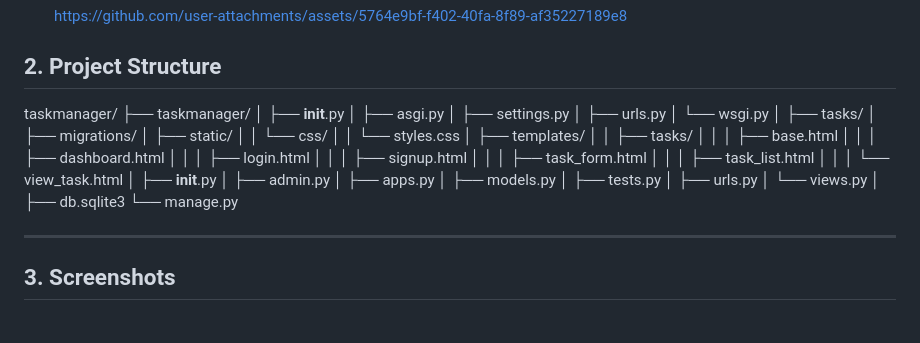
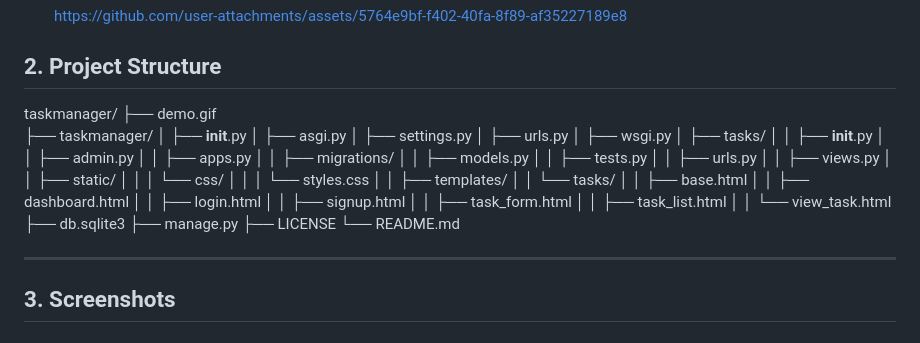
Before and after one commit to punithcsvp/task_manager, a Markdown page: README.md, the part around the change. Drawn GitHub-style.

```diff
--- a/README.md
+++ b/README.md
@@ -68,37 +68,38 @@ Open your browser and visit http://127.0.0.1:8000/ 🎉
 ## 2. Project Structure
 
 taskmanager/
+├── demo.gif
 ├── taskmanager/
 │   ├── __init__.py
 │   ├── asgi.py
 │   ├── settings.py
 │   ├── urls.py
-│   └── wsgi.py
-│
-├── tasks/
-│   ├── migrations/
-│   ├── static/
-│   │   └── css/
-│   │       └── styles.css
-│   ├── templates/
-│   │   ├── tasks/
-│   │   │   ├── base.html
-│   │   │   ├── dashboard.html
-│   │   │   ├── login.html
-│   │   │   ├── signup.html
-│   │   │   ├── task_form.html
-│   │   │   ├── task_list.html
-│   │   │   └── view_task.html
-│   ├── __init__.py
-│   ├── admin.py
-│   ├── apps.py
-│   ├── models.py
-│   ├── tests.py
-│   ├── urls.py
-│   └── views.py
-│
+│   ├── wsgi.py
+│   ├── tasks/
+│   │   ├── __init__.py
+│   │   ├── admin.py
+│   │   ├── apps.py
+│   │   ├── migrations/
+│   │   ├── models.py
+│   │   ├── tests.py
+│   │   ├── urls.py
+│   │   ├── views.py
+│   │   ├── static/
+│   │   │   └── css/
+│   │   │       └── styles.css
+│   │   ├── templates/
+│   │       └── tasks/
+│   │           ├── base.html
+│   │           ├── dashboard.html
+│   │           ├── login.html
+│   │           ├── signup.html
+│   │           ├── task_form.html
+│   │           ├── task_list.html
+│   │           └── view_task.html
 ├── db.sqlite3
-└── manage.py
+├── manage.py
+├── LICENSE
+└── README.md
 
 
 ---
```
